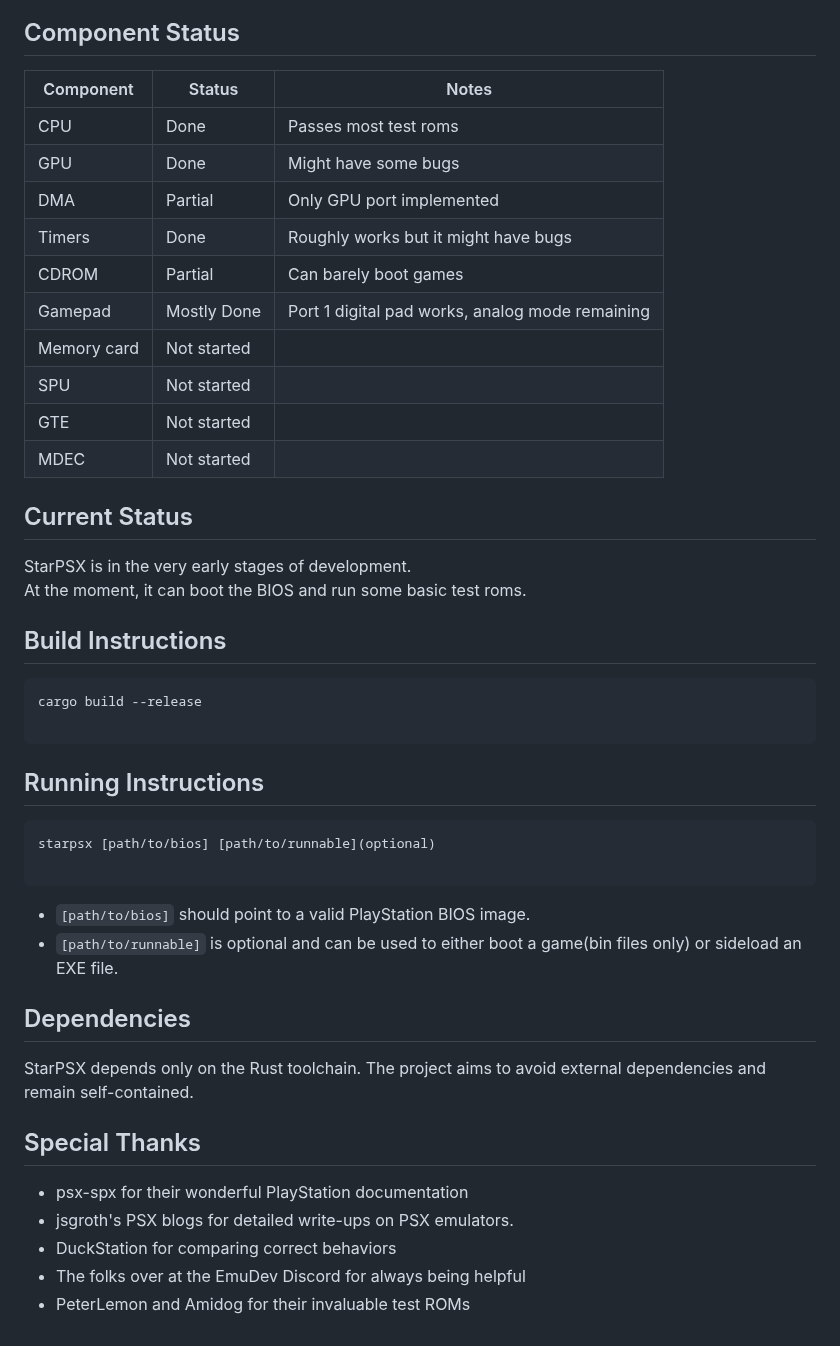
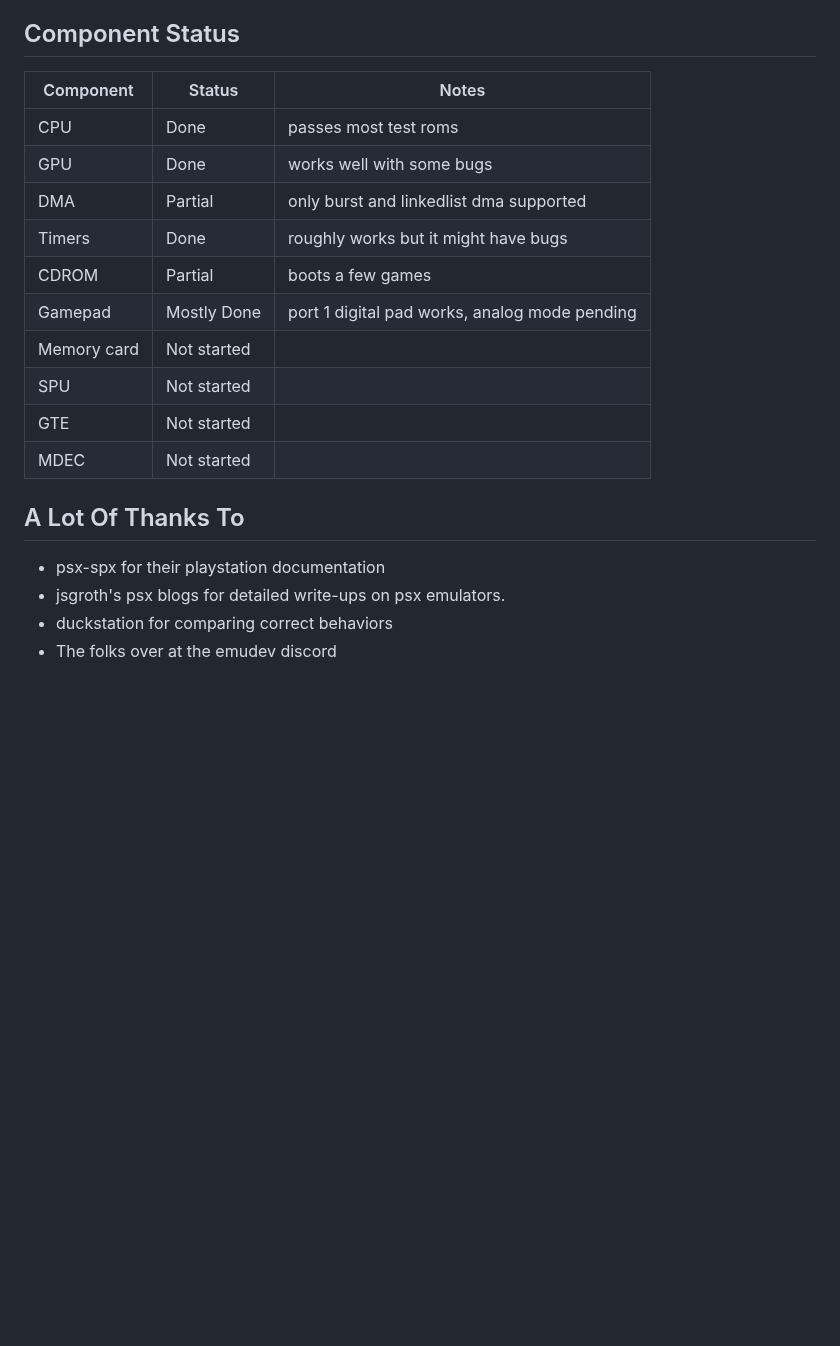
Before and after one commit to kaezrr/starpsx, a Markdown page: README.md, the part around one of its changes. GitHub-like rendering; blank space fills up the shorter version.

````diff
--- a/README.md
+++ b/README.md
@@ -31,50 +63,22 @@ The project is split into three crates:
 
 ## Component Status
 
-| Component   | Status      | Notes                                           |
-| ----------- | ----------- | ----------------------------------------------- |
-| CPU         | Done        | Passes most test roms                           |
-| GPU         | Done        | Might have some bugs                            |
-| DMA         | Partial     | Only GPU port implemented                       |
-| Timers      | Done        | Roughly works but it might have bugs            |
-| CDROM       | Partial     | Can barely boot games                           |
-| Gamepad     | Mostly Done | Port 1 digital pad works, analog mode remaining |
-| Memory card | Not started |                                                 |
-| SPU         | Not started |                                                 |
-| GTE         | Not started |                                                 |
-| MDEC        | Not started |                                                 |
+| Component   | Status      | Notes                                         |
+| ----------- | ----------- | --------------------------------------------- |
+| CPU         | Done        | passes most test roms                         |
+| GPU         | Done        | works well with some bugs                     |
+| DMA         | Partial     | only burst and linkedlist dma supported       |
+| Timers      | Done        | roughly works but it might have bugs          |
+| CDROM       | Partial     | boots a few games                             |
+| Gamepad     | Mostly Done | port 1 digital pad works, analog mode pending |
+| Memory card | Not started |                                               |
+| SPU         | Not started |                                               |
+| GTE         | Not started |                                               |
+| MDEC        | Not started |                                               |
 
-## Current Status
+## A Lot Of Thanks To
 
-StarPSX is in the very early stages of development.
-At the moment, it can boot the BIOS and run some basic test roms.
-
-## Build Instructions
-
-```sh
-cargo build --release
-
-```
-
-## Running Instructions
-
-```sh
-starpsx [path/to/bios] [path/to/runnable](optional)
-
-```
-
-- `[path/to/bios]` should point to a valid PlayStation BIOS image.
-- `[path/to/runnable]` is optional and can be used to either boot a game(bin files only) or sideload an EXE file.
-
-## Dependencies
-
-StarPSX depends only on the Rust toolchain.
-The project aims to avoid external dependencies and remain self-contained.
-
-## Special Thanks
-
-- psx-spx for their wonderful PlayStation documentation
-- jsgroth's PSX blogs for detailed write-ups on PSX emulators.
-- DuckStation for comparing correct behaviors
-- The folks over at the EmuDev Discord for always being helpful
-- PeterLemon and Amidog for their invaluable test ROMs
+- psx-spx for their playstation documentation
+- jsgroth's psx blogs for detailed write-ups on psx emulators.
+- duckstation for comparing correct behaviors
+- The folks over at the emudev discord
````
Also changed, not shown: other parts of README.md (+35 -3 lines), showcase/mk2-fight.png (added), showcase/mk2-logo.png (added).
